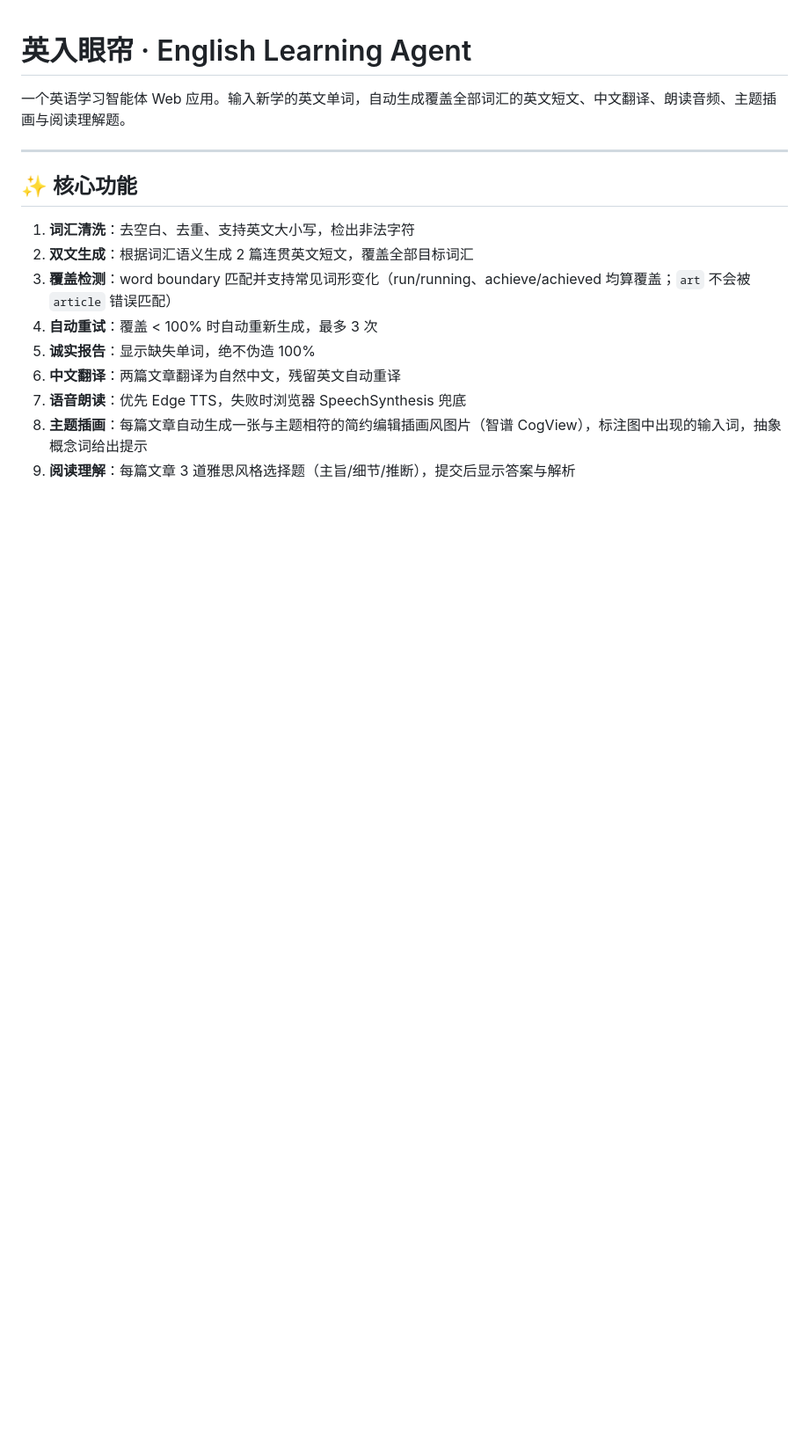
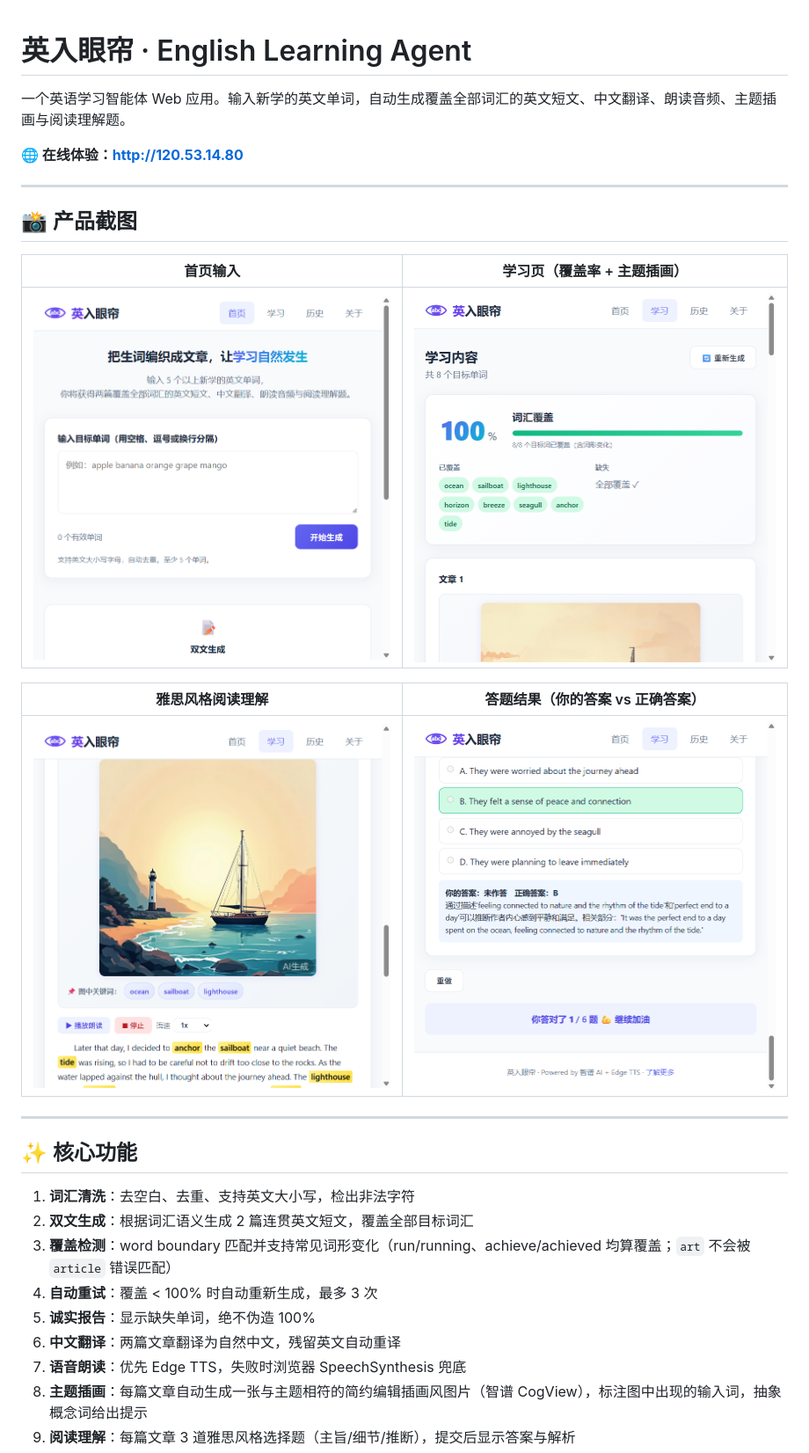
Before and after one commit to Jasmine77280/English-Assistant, a Markdown page: README.md, the part around the change. Shown at 88% size. Drawn GitHub-style; pictures changed too: docs/screenshots/01-homepage.png (added), docs/screenshots/02-learning-coverage.png (added), docs/screenshots/03-reading-questions.png (added); blank space fills up the shorter version.

Commit message:
docs: README 增加在线体验地址与 4 张产品截图
Co-Authored-By: Claude Sonnet 4.6 noreply@anthropic.com

```diff
--- a/README.md
+++ b/README.md
@@ -1,6 +1,20 @@
 # 英入眼帘 · English Learning Agent
 
 一个英语学习智能体 Web 应用。输入新学的英文单词，自动生成覆盖全部词汇的英文短文、中文翻译、朗读音频、主题插画与阅读理解题。
+
+**🌐 在线体验：<http://120.53.14.80>**
+
+---
+
+## 📸 产品截图
+
+| 首页输入 | 学习页（覆盖率 + 主题插画） |
+| :---: | :---: |
+| ![首页](docs/screenshots/01-homepage.png) | ![学习页](docs/screenshots/02-learning-coverage.png) |
+
+| 雅思风格阅读理解 | 答题结果（你的答案 vs 正确答案） |
+| :---: | :---: |
+| ![阅读理解](docs/screenshots/03-reading-questions.png) | ![答题结果](docs/screenshots/04-quiz-result.png) |
 
 ---
 
```
